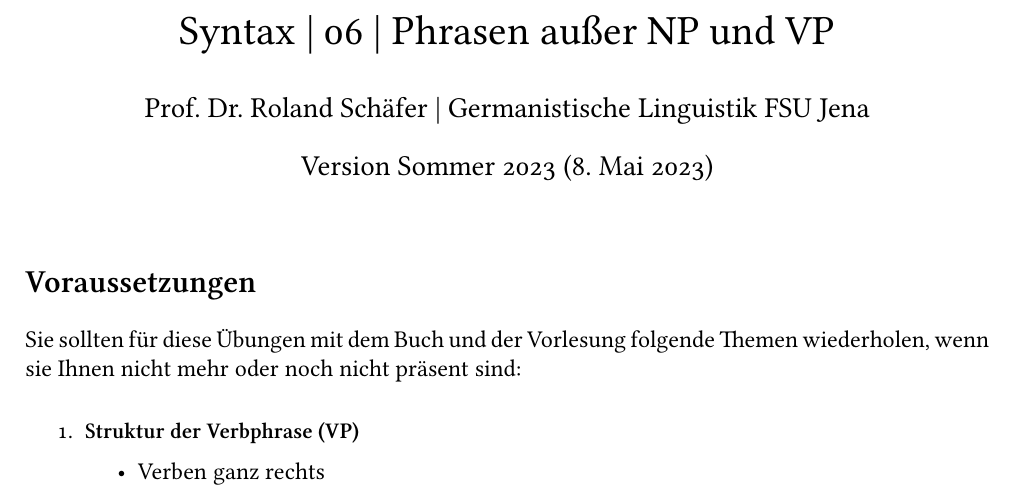
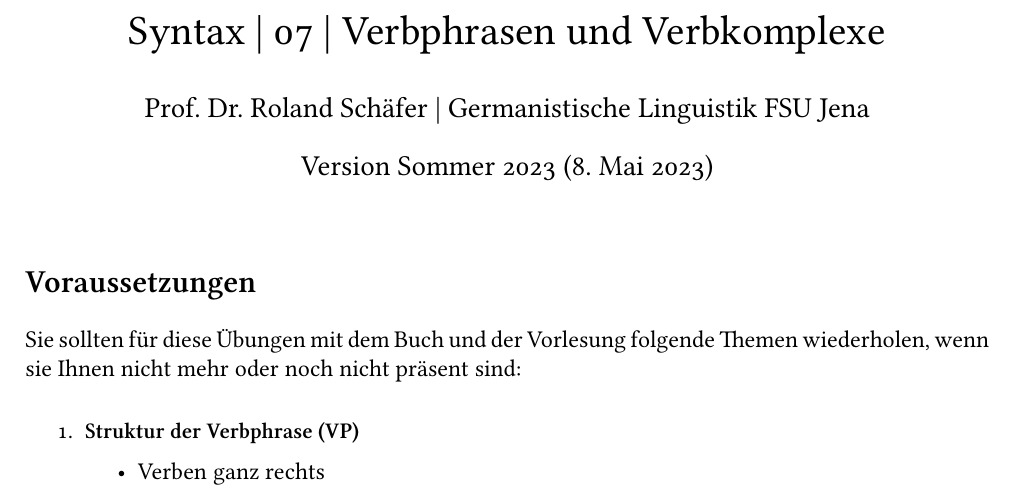
Before and after one commit to rsling/VL-Syntax, a LaTeX problem sheet (exercises/07-vps.tex): part of page 1 of 3, cut at the place of the change. The pictures show the PDF file exercises/07-vps.pdf that the author committed with the source.

Commit message:
Fixing titel in ex. wk. 7.

```diff
--- a/exercises/07-vps.tex
+++ b/exercises/07-vps.tex
@@ -128,7 +128,7 @@
 
 
 \author{Prof.\ Dr.\ Roland Schäfer | Germanistische Linguistik FSU Jena}
-\title{Syntax | 06 | Phrasen außer NP und VP}
+\title{Syntax | 07 | Verbphrasen und Verbkomplexe}
 \date{Version Sommer 2023 (\today)}
 
 
```
Also changed, not shown: exercises/07-vps.pdf.
